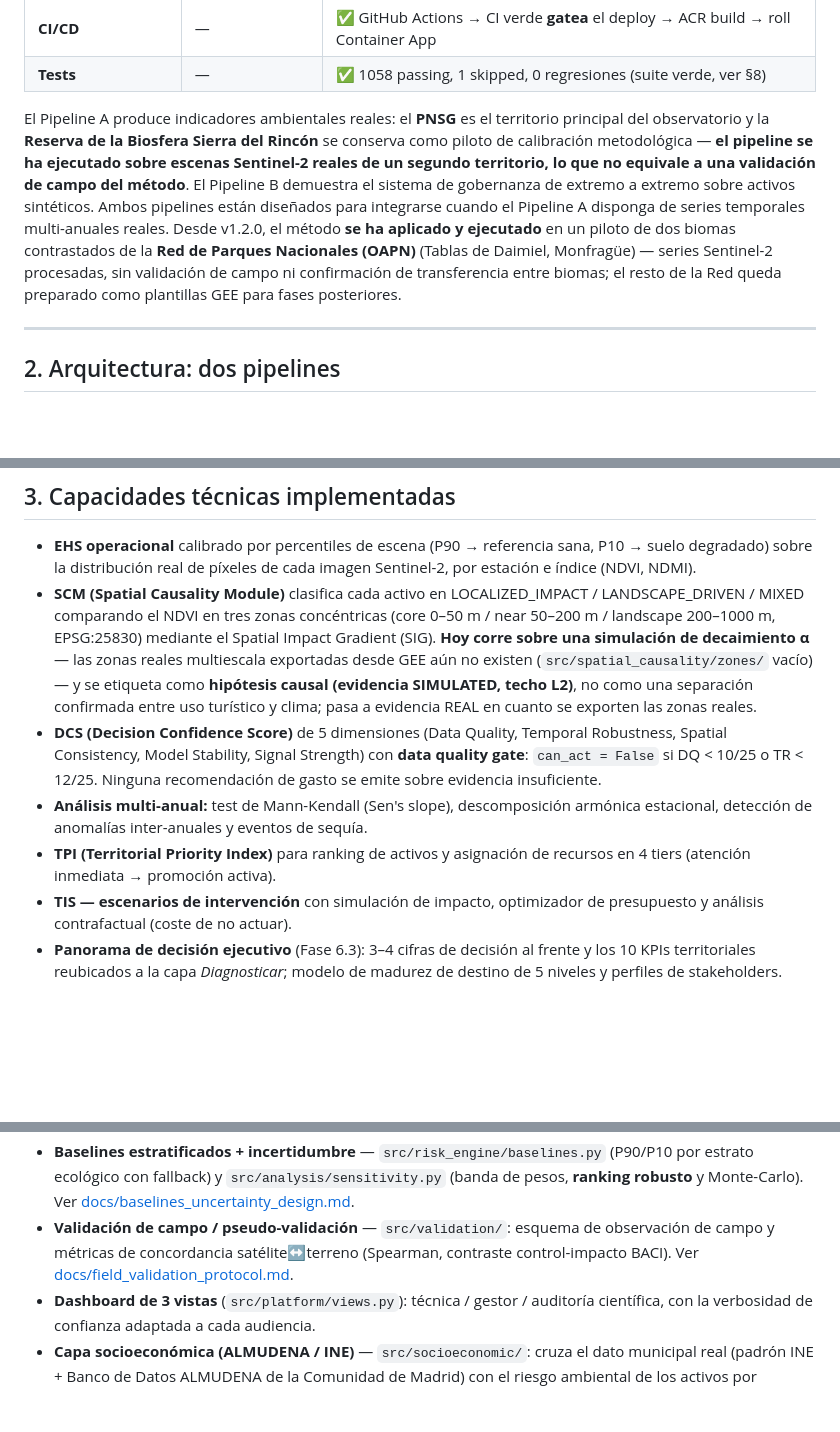
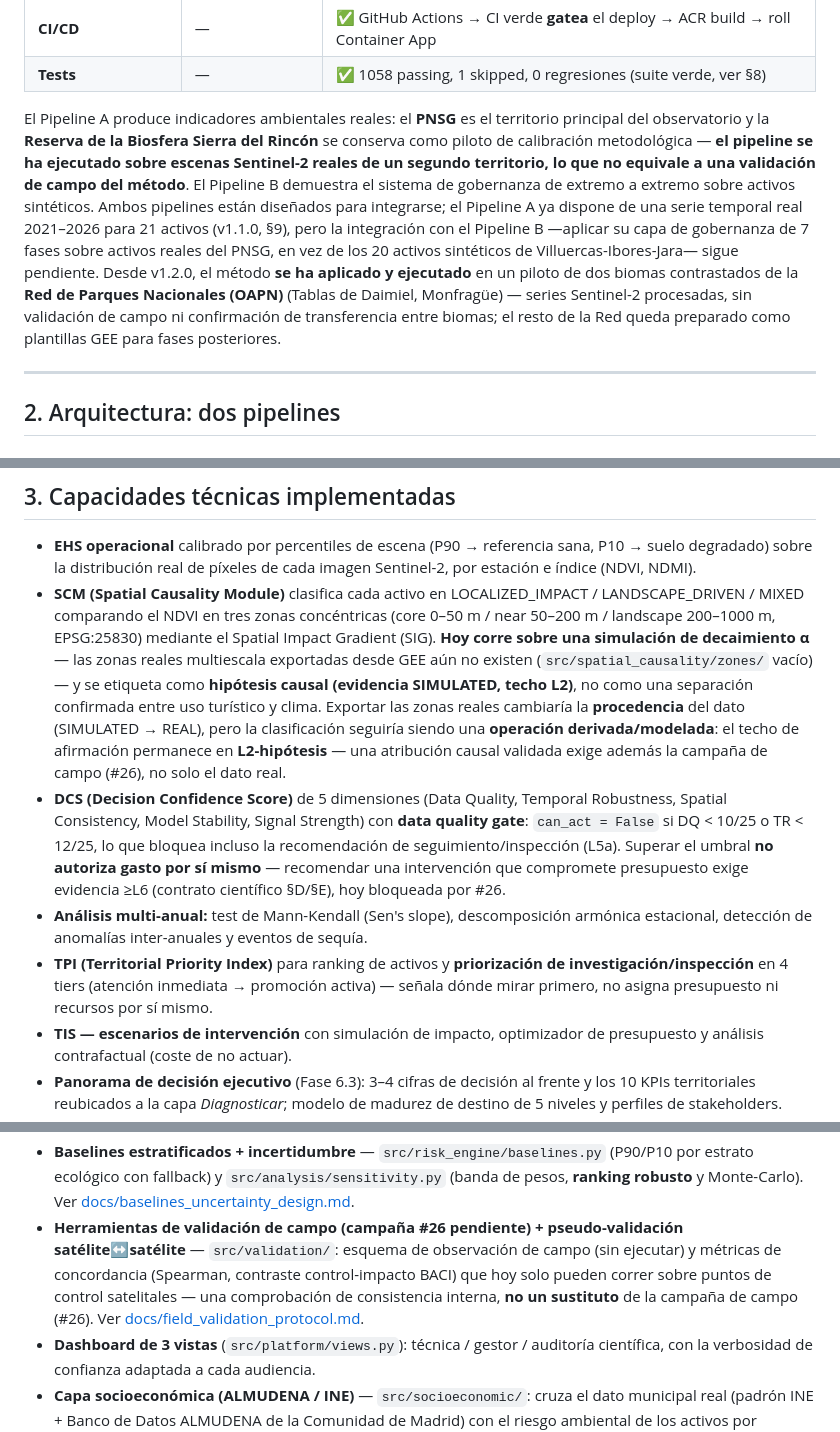
Before and after one commit to soroushkarahrodi79-oss/snto-smart-tourism-observatory, a Markdown page: README.md, 3 parts joined by grey strips. Drawn GitHub-style; blank space fills up the shorter version.

Commit message:
docs: reconcile README §3/§9/§12 with the Phase 1.0 contract (#171)

```diff
--- a/README.md
+++ b/README.md
@@ -94,7 +94,7 @@ _Shell de 4 capas de decisión (Fase 6, v2.0) — Decidir · Diagnosticar · Evi
 | **CI/CD** | — | ✅ GitHub Actions → CI verde **gatea** el deploy → ACR build → roll Container App |
 | **Tests** | — | ✅ 1058 passing, 1 skipped, 0 regresiones (suite verde, ver §8) |
 
-El Pipeline A produce indicadores ambientales reales: el **PNSG** es el territorio principal del observatorio y la **Reserva de la Biosfera Sierra del Rincón** se conserva como piloto de calibración metodológica — **el pipeline se ha ejecutado sobre escenas Sentinel-2 reales de un segundo territorio, lo que no equivale a una validación de campo del método**. El Pipeline B demuestra el sistema de gobernanza de extremo a extremo sobre activos sintéticos. Ambos pipelines están diseñados para integrarse cuando el Pipeline A disponga de series temporales multi-anuales reales. Desde v1.2.0, el método **se ha aplicado y ejecutado** en un piloto de dos biomas contrastados de la **Red de Parques Nacionales (OAPN)** (Tablas de Daimiel, Monfragüe) — series Sentinel-2 procesadas, sin validación de campo ni confirmación de transferencia entre biomas; el resto de la Red queda preparado como plantillas GEE para fases posteriores.
+El Pipeline A produce indicadores ambientales reales: el **PNSG** es el territorio principal del observatorio y la **Reserva de la Biosfera Sierra del Rincón** se conserva como piloto de calibración metodológica — **el pipeline se ha ejecutado sobre escenas Sentinel-2 reales de un segundo territorio, lo que no equivale a una validación de campo del método**. El Pipeline B demuestra el sistema de gobernanza de extremo a extremo sobre activos sintéticos. Ambos pipelines están diseñados para integrarse; el Pipeline A ya dispone de una serie temporal real 2021–2026 para 21 activos (v1.1.0, §9), pero la integración con el Pipeline B —aplicar su capa de gobernanza de 7 fases sobre activos reales del PNSG, en vez de los 20 activos sintéticos de Villuercas-Ibores-Jara— sigue pendiente. Desde v1.2.0, el método **se ha aplicado y ejecutado** en un piloto de dos biomas contrastados de la **Red de Parques Nacionales (OAPN)** (Tablas de Daimiel, Monfragüe) — series Sentinel-2 procesadas, sin validación de campo ni confirmación de transferencia entre biomas; el resto de la Red queda preparado como plantillas GEE para fases posteriores.
 
 ---
 
@@ -170,10 +170,10 @@ class F,G,H,I,J dash;
 ## 3. Capacidades técnicas implementadas
 
 - **EHS operacional** calibrado por percentiles de escena (P90 → referencia sana, P10 → suelo degradado) sobre la distribución real de píxeles de cada imagen Sentinel-2, por estación e índice (NDVI, NDMI).
-- **SCM (Spatial Causality Module)** clasifica cada activo en LOCALIZED_IMPACT / LANDSCAPE_DRIVEN / MIXED comparando el NDVI en tres zonas concéntricas (core 0–50 m / near 50–200 m / landscape 200–1000 m, EPSG:25830) mediante el Spatial Impact Gradient (SIG). **Hoy corre sobre una simulación de decaimiento α** — las zonas reales multiescala exportadas desde GEE aún no existen (`src/spatial_causality/zones/` vacío) — y se etiqueta como **hipótesis causal (evidencia SIMULATED, techo L2)**, no como una separación confirmada entre uso turístico y clima; pasa a evidencia REAL en cuanto se exporten las zonas reales.
-- **DCS (Decision Confidence Score)** de 5 dimensiones (Data Quality, Temporal Robustness, Spatial Consistency, Model Stability, Signal Strength) con **data quality gate**: `can_act = False` si DQ < 10/25 o TR < 12/25. Ninguna recomendación de gasto se emite sobre evidencia insuficiente.
+- **SCM (Spatial Causality Module)** clasifica cada activo en LOCALIZED_IMPACT / LANDSCAPE_DRIVEN / MIXED comparando el NDVI en tres zonas concéntricas (core 0–50 m / near 50–200 m / landscape 200–1000 m, EPSG:25830) mediante el Spatial Impact Gradient (SIG). **Hoy corre sobre una simulación de decaimiento α** — las zonas reales multiescala exportadas desde GEE aún no existen (`src/spatial_causality/zones/` vacío) — y se etiqueta como **hipótesis causal (evidencia SIMULATED, techo L2)**, no como una separación confirmada entre uso turístico y clima. Exportar las zonas reales cambiaría la **procedencia** del dato (SIMULATED → REAL), pero la clasificación seguiría siendo una **operación derivada/modelada**: el techo de afirmación permanece en **L2-hipótesis** — una atribución causal validada exige además la campaña de campo (#26), no solo el dato real.
+- **DCS (Decision Confidence Score)** de 5 dimensiones (Data Quality, Temporal Robustness, Spatial Consistency, Model Stability, Signal Strength) con **data quality gate**: `can_act = False` si DQ < 10/25 o TR < 12/25, lo que bloquea incluso la recomendación de seguimiento/inspección (L5a). Superar el umbral **no autoriza gasto por sí mismo** — recomendar una intervención que compromete presupuesto exige evidencia ≥L6 (contrato científico §D/§E), hoy bloqueada por #26.
 - **Análisis multi-anual:** test de Mann-Kendall (Sen's slope), descomposición armónica estacional, detección de anomalías inter-anuales y eventos de sequía.
-- **TPI (Territorial Priority Index)** para ranking de activos y asignación de recursos en 4 tiers (atención inmediata → promoción activa).
+- **TPI (Territorial Priority Index)** para ranking de activos y **priorización de investigación/inspección** en 4 tiers (atención inmediata → promoción activa) — señala dónde mirar primero, no asigna presupuesto ni recursos por sí mismo.
 - **TIS — escenarios de intervención** con simulación de impacto, optimizador de presupuesto y análisis contrafactual (coste de no actuar).
 - **Panorama de decisión ejecutivo** (Fase 6.3): 3–4 cifras de decisión al frente y los 10 KPIs territoriales reubicados a la capa *Diagnosticar*; modelo de madurez de destino de 5 niveles y perfiles de stakeholders.
 - **Backend persistente + API operacional** (Fase 5, ADR-011) — `src/persistence/` (SQLAlchemy 2.0 + Alembic, repositorios tipados, ciclo de vida validado, rastro de auditoría) y `src/api/v2/` de lectura+escritura con auth mínima. Producción sobre Azure PostgreSQL; el `/api/v2` es código + tests, aún no desplegado como servicio.
@@ -190,7 +190,7 @@ class F,G,H,I,J dash;
 - **Andamiaje temporal declarativo** — `src/temporal/`: especificación declarativa de la serie (`PNSG_5Y` = 72 meses), **gate de validez Mann-Kendall** (qué inferencia sostiene cada profundidad: ΔEHS estacional vs tendencia) y **manifiesto de procedencia** por periodo — ruta de código separada de la capa anterior, aún sin activar con datos reales. Ver [docs/temporal_series_design.md](docs/temporal_series_design.md).
 - **Trazabilidad y confianza del dato** — `src/platform/provenance.py`: etiquetas visibles **dato real / calibrado / sintético**, fechas de escena reales, cobertura y *caveats* de confianza en el dashboard.
 - **Baselines estratificados + incertidumbre** — `src/risk_engine/baselines.py` (P90/P10 por estrato ecológico con fallback) y `src/analysis/sensitivity.py` (banda de pesos, **ranking robusto** y Monte-Carlo). Ver [docs/baselines_uncertainty_design.md](docs/baselines_uncertainty_design.md).
-- **Validación de campo / pseudo-validación** — `src/validation/`: esquema de observación de campo y métricas de concordancia satélite↔terreno (Spearman, contraste control-impacto BACI). Ver [docs/field_validation_protocol.md](docs/field_validation_protocol.md).
+- **Herramientas de validación de campo (campaña #26 pendiente) + pseudo-validación satélite↔satélite** — `src/validation/`: esquema de observación de campo (sin ejecutar) y métricas de concordancia (Spearman, contraste control-impacto BACI) que hoy solo pueden correr sobre puntos de control satelitales — una comprobación de consistencia interna, **no un sustituto** de la campaña de campo (#26). Ver [docs/field_validation_protocol.md](docs/field_validation_protocol.md).
 - **Dashboard de 3 vistas** (`src/platform/views.py`): técnica / gestor / auditoría científica, con la verbosidad de confianza adaptada a cada audiencia.
 - **Capa socioeconómica (ALMUDENA / INE)** — `src/socioeconomic/`: cruza el dato municipal real (padrón INE + Banco de Datos ALMUDENA de la Comunidad de Madrid) con el riesgo ambiental de los activos por municipio. Calcula el **SVI (Socioeconomic Vulnerability Index)** = 0,40·dependencia turística + 0,30·fragilidad demográfica + 0,30·exposición ambiental, el **impacto en la comunidad** (riesgo × dependencia económica) y los **empleos locales en riesgo** respaldados por datos (afiliación a hostelería × exposición). Snapshot curado de 34 municipios del PNSG (15 con economía ALMUDENA + 19 solo demografía, lado Segovia). Ver [docs/socioeconomic_integration_design.md](docs/socioeconomic_integration_design.md).
 
```
Also changed, not shown: other parts of README.md (+2 -2 lines).
